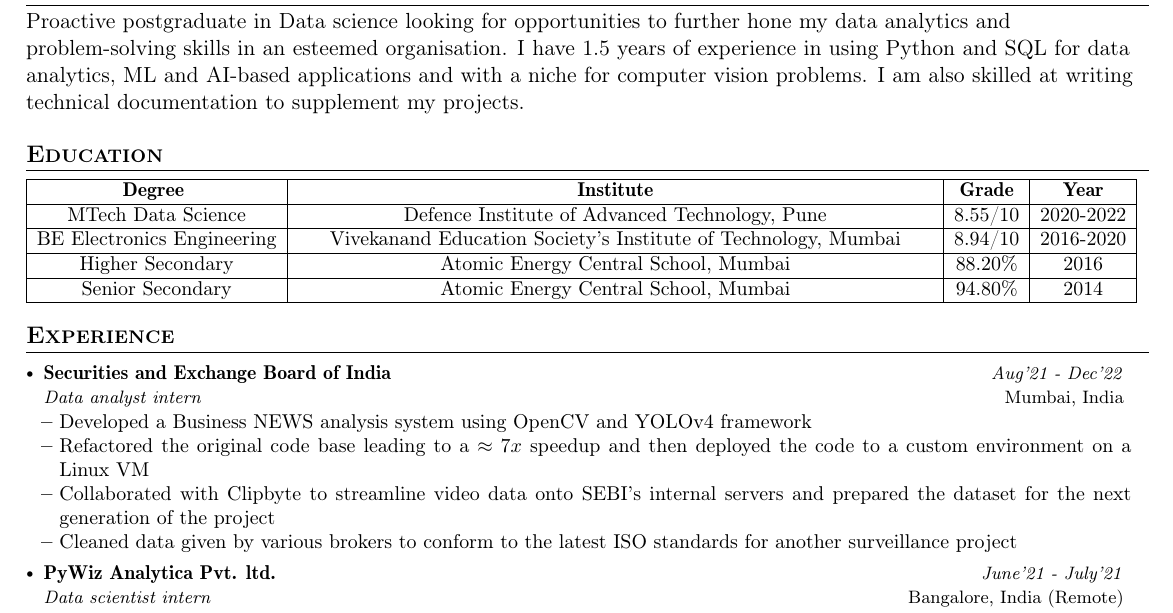
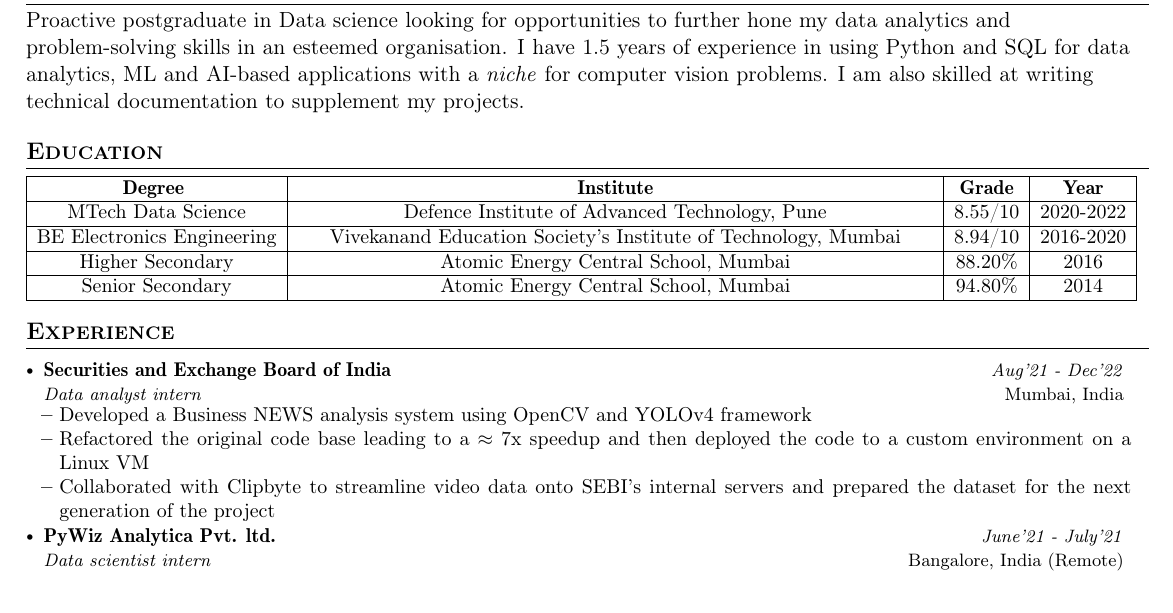
Before and after one commit to pronoym99/autocv-maker, a LaTeX CV (cv.tex): part of page 1 of 2 before the commit and part of the page after it, cut so that both start at the same text. Compiled offline with pdfLaTeX.

Commit message:
Update cv.tex

```diff
--- a/cv.tex
+++ b/cv.tex
@@ -188,7 +188,7 @@
 %-------------SUMMARY-----------------
 \section{\textbf{Summary}}
 
-Proactive postgraduate in Data science looking for opportunities to further hone my data analytics and problem-solving skills in an esteemed organisation. I have 1.5 years of experience in using Python and SQL for data analytics, ML and AI-based applications and with a niche for computer vision problems. I am also skilled at writing technical documentation to supplement my projects.
+Proactive postgraduate in Data science looking for opportunities to further hone my data analytics and problem-solving skills in an esteemed organisation. I have 1.5 years of experience in using Python and SQL for data analytics, ML and AI-based applications with a \textit{niche} for computer vision problems. I am also skilled at writing technical documentation to supplement my projects.
 %-----------EDUCATION-----------------
 \section{\textbf{Education}}
 \setlength{\tabcolsep}{5pt} % Default value: 6pt
@@ -218,9 +218,8 @@
       {Data analyst intern}{Aug'21 - Dec'22}
       \resumeItemListStart
         \item Developed a Business NEWS analysis system using OpenCV and YOLOv4 framework
-        \item Refactored the original code base leading to a $\approx 7x$ speedup and then deployed the code to a custom environment on a Linux VM
+        \item Refactored the original code base leading to a $\approx7$x speedup and then deployed the code to a custom environment on a Linux VM
         \item Collaborated with Clipbyte to streamline video data onto SEBI's internal servers and prepared the dataset for the next generation of the project
-	\item Cleaned data given by various brokers to conform to the latest ISO standards for another surveillance project
       \resumeItemListEnd
 
    \vspace{-1mm}
```
